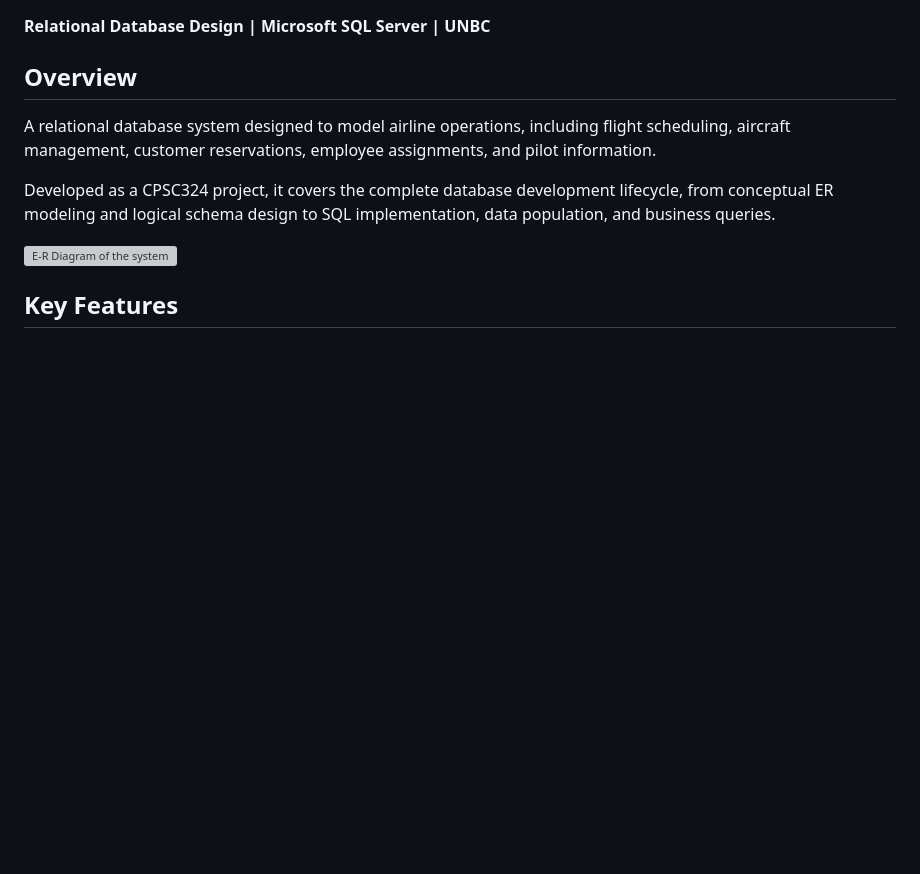
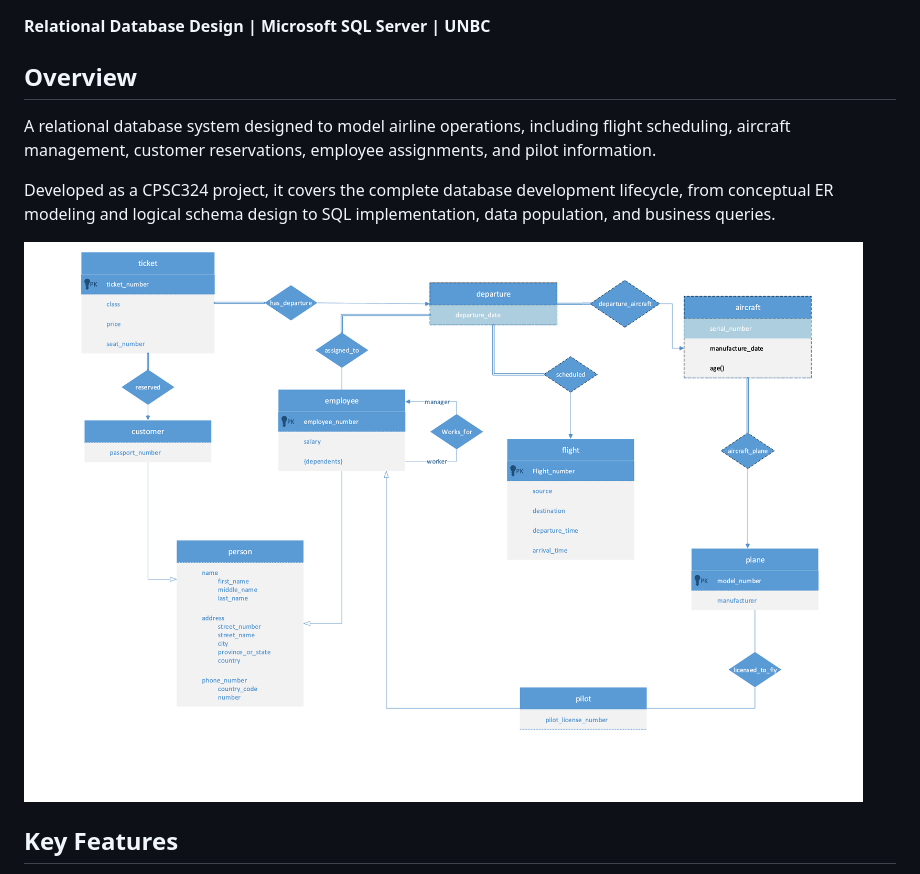
Before and after one commit to hardyylab/airline-database-system, a Markdown page: README.md, the part around the change. Drawn GitHub-style; pictures changed too: docs/ExtendedERmodel.png (added); blank space fills up the shorter version; grey boxes are pictures that could not be loaded.

Commit message:
Additional fixes

```diff
--- a/README.md
+++ b/README.md
@@ -8,7 +8,7 @@ A relational database system designed to model airline operations, including fli
 
 Developed as a CPSC324 project, it covers the complete database development lifecycle, from conceptual ER modeling and logical schema design to SQL implementation, data population, and business queries.
 
-![E-R Diagram of the system](docs/ExtendedERmodel.pdf)
+![E-R Diagram of the system](docs/ExtendedERmodel.png)
 
 ## Key Features
 
```
